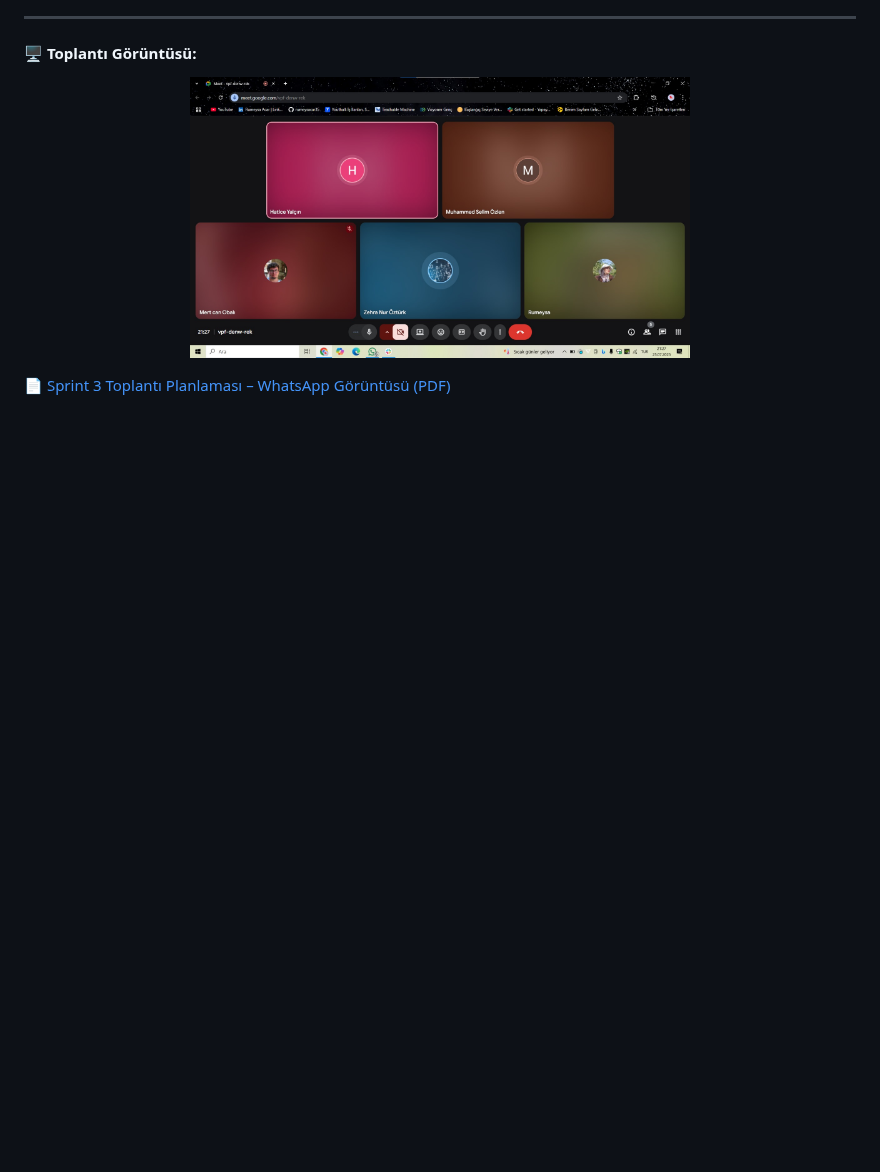
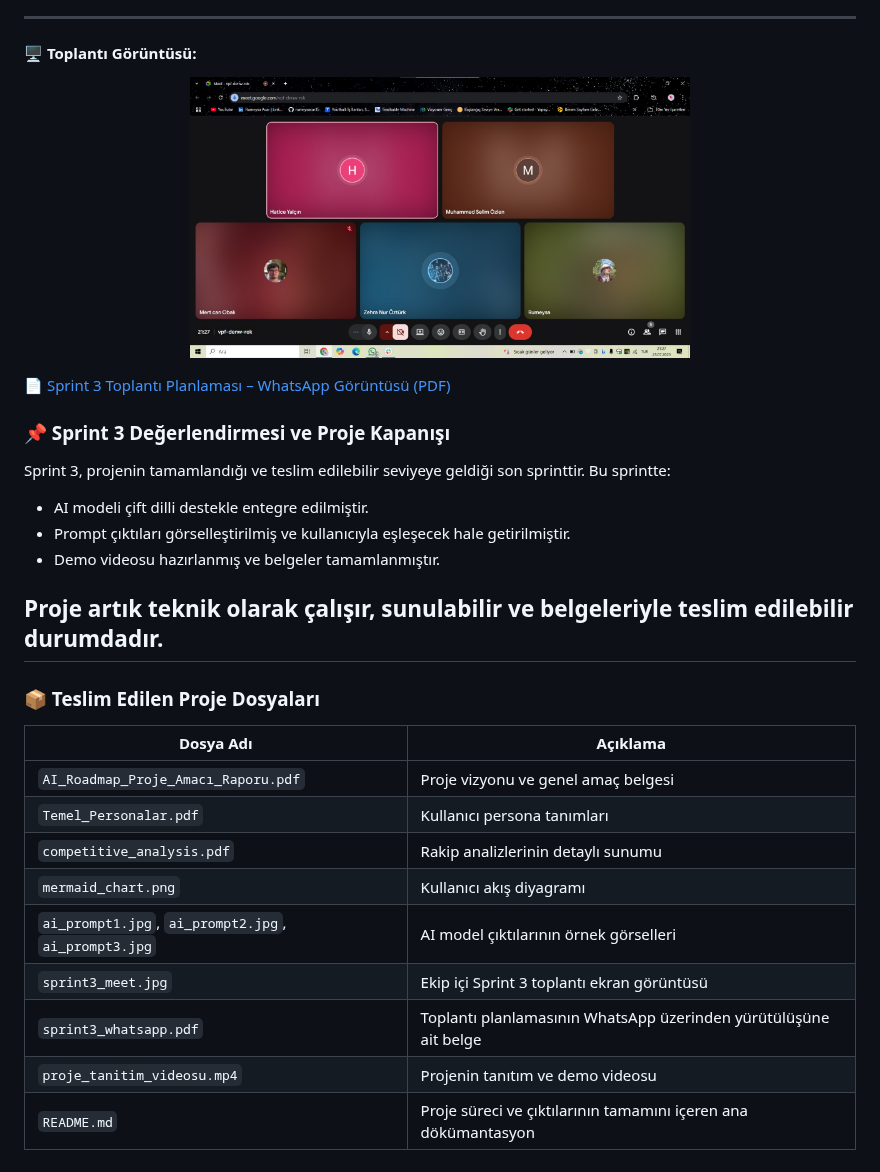
Before and after one commit to rumeysacar35/Yapay-Zeka-ve-Veri-Bilimi-GRUP-41, a Markdown page: README.md, the part around the change. Drawn GitHub-style; blank space fills up the shorter version.

```diff
--- a/README.md
+++ b/README.md
@@ -262,3 +262,28 @@ Toplantının planlaması WhatsApp grubu üzerinden yapılmış ve tüm ekip üy
 
 
 📄 [Sprint 3 Toplantı Planlaması – WhatsApp Görüntüsü (PDF)](./sprint3_whatsapp.pdf)
+
+### 📌 Sprint 3 Değerlendirmesi ve Proje Kapanışı
+
+Sprint 3, projenin tamamlandığı ve teslim edilebilir seviyeye geldiği son sprinttir. Bu sprintte:
+
+- AI modeli çift dilli destekle entegre edilmiştir.
+- Prompt çıktıları görselleştirilmiş ve kullanıcıyla eşleşecek hale getirilmiştir.
+- Demo videosu hazırlanmış ve belgeler tamamlanmıştır.
+
+Proje artık teknik olarak çalışır, sunulabilir ve belgeleriyle teslim edilebilir durumdadır.
+---
+
+### 📦 Teslim Edilen Proje Dosyaları
+
+| Dosya Adı | Açıklama |
+|-----------|----------|
+| `AI_Roadmap_Proje_Amacı_Raporu.pdf` | Proje vizyonu ve genel amaç belgesi |
+| `Temel_Personalar.pdf` | Kullanıcı persona tanımları |
+| `competitive_analysis.pdf` | Rakip analizlerinin detaylı sunumu |
+| `mermaid_chart.png` | Kullanıcı akış diyagramı |
+| `ai_prompt1.jpg`, `ai_prompt2.jpg`, `ai_prompt3.jpg` | AI model çıktılarının örnek görselleri |
+| `sprint3_meet.jpg` | Ekip içi Sprint 3 toplantı ekran görüntüsü |
+| `sprint3_whatsapp.pdf` | Toplantı planlamasının WhatsApp üzerinden yürütülüşüne ait belge |
+| `proje_tanitim_videosu.mp4` | Projenin tanıtım ve demo videosu |
+| `README.md` | Proje süreci ve çıktılarının tamamını içeren ana dökümantasyon |
```
